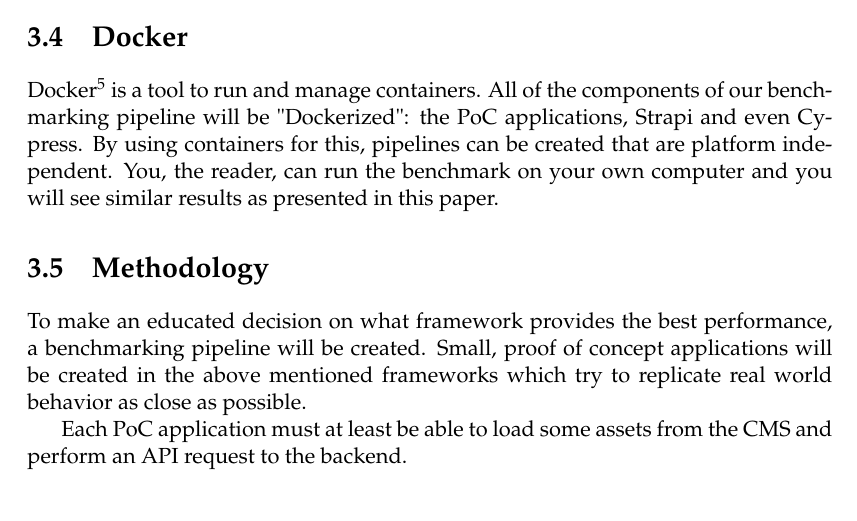
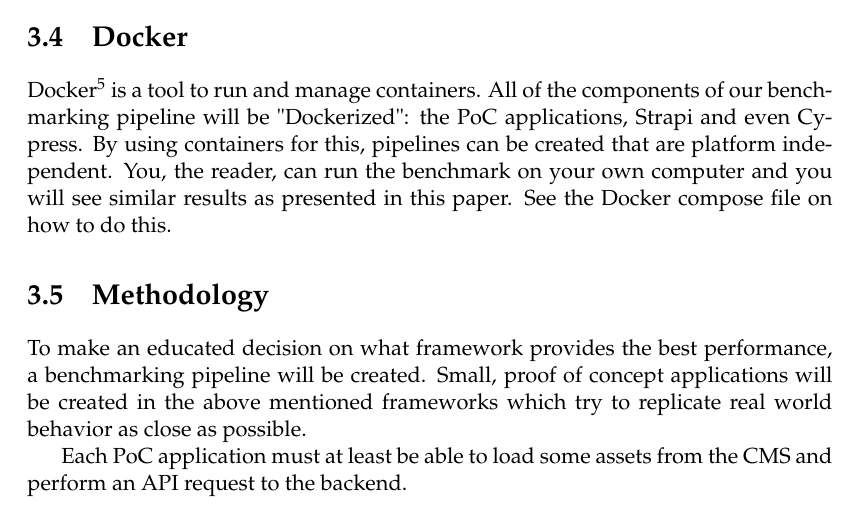
Before and after one commit to niekcandaele/BAP, a LaTeX thesis (thesis/main.tex, which reads thesis/Chapters/Chapter3.tex): part of page 22 of 31, cut so that both start at the same text. Compiled offline with pdfLaTeX.

Commit message:
chore: add note on how to run the benchmarking pipeline

```diff
--- a/thesis/Chapters/Chapter3.tex
+++ b/thesis/Chapters/Chapter3.tex
@@ -54,7 +54,8 @@
 \section{Docker}
 
 Docker\footnote{https://www.docker.com/} is a tool to run and manage containers. All of the components of our benchmarking pipeline will be "Dockerized": the PoC applications, Strapi and even Cypress.
-By using containers for this, pipelines can be created that are platform independent. You, the reader, can run the benchmark on your own computer and you will see similar results as presented in this paper.
+By using containers for this, pipelines can be created that are platform independent.
+You, the reader, can run the benchmark on your own computer and you will see similar results as presented in this paper. See the Docker compose file on how to do this.
 
 
 \section{Methodology}
```
